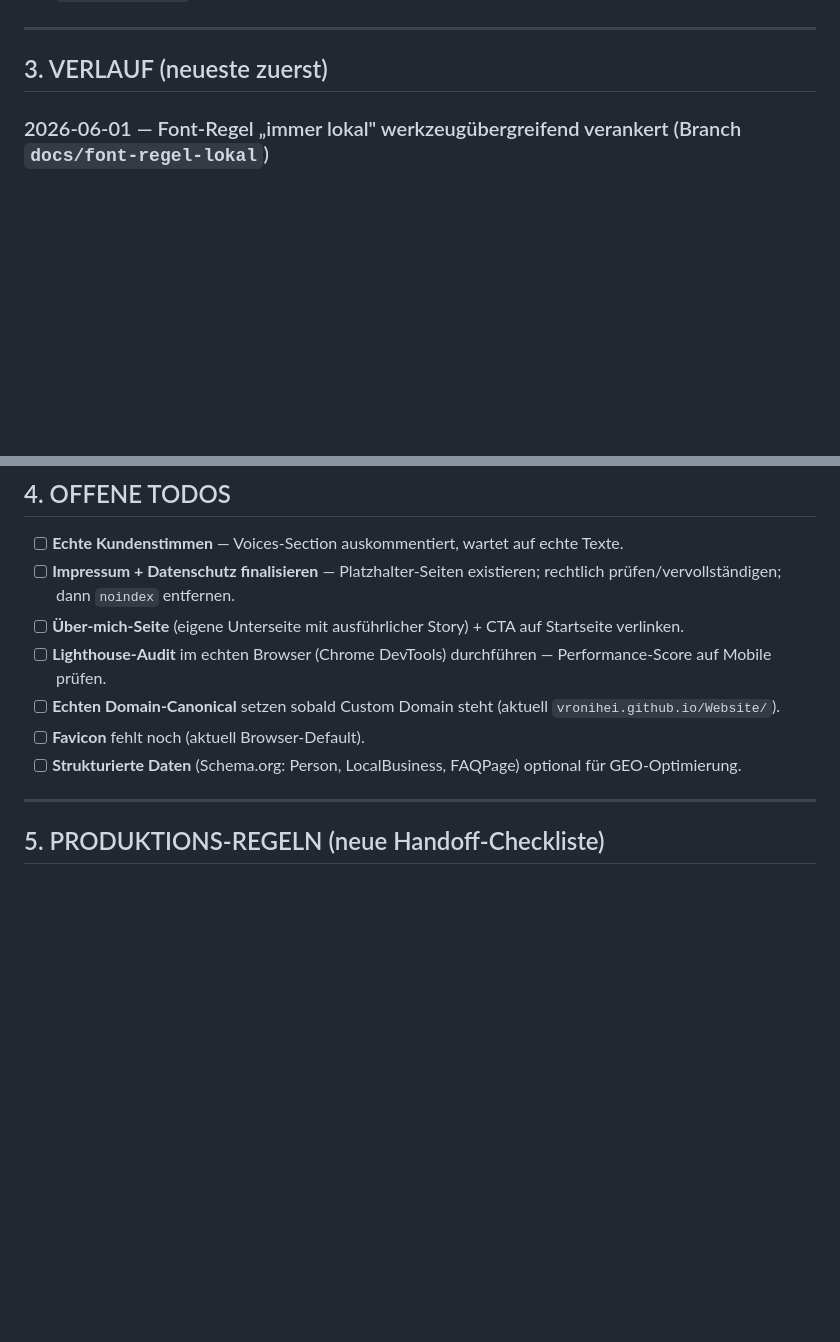
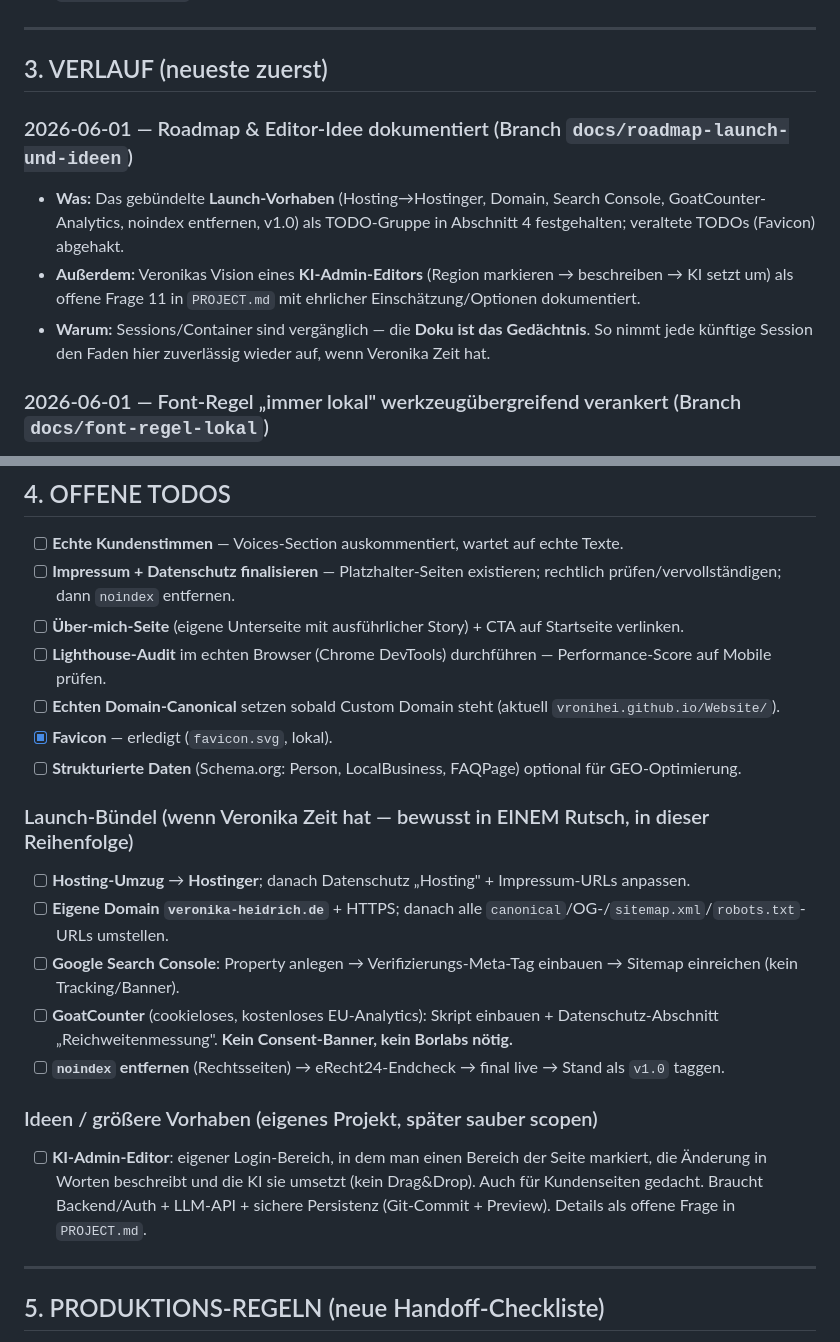
Before and after one commit to VroniHei/Website, a Markdown page: PROTOKOLL.md, 2 parts joined by grey strips. Rendered like a GitHub page; blank space fills up the shorter version.

```diff
--- a/PROTOKOLL.md
+++ b/PROTOKOLL.md
@@ -167,6 +167,14 @@ Sie ist verbindlich und nicht an ein einzelnes Werkzeug gebunden.
 ---
 
 ## 3. VERLAUF (neueste zuerst)
+
+### 2026-06-01 — Roadmap & Editor-Idee dokumentiert (Branch `docs/roadmap-launch-und-ideen`)
+- **Was:** Das gebündelte **Launch-Vorhaben** (Hosting→Hostinger, Domain, Search Console, GoatCounter-Analytics,
+  noindex entfernen, v1.0) als TODO-Gruppe in Abschnitt 4 festgehalten; veraltete TODOs (Favicon) abgehakt.
+- **Außerdem:** Veronikas Vision eines **KI-Admin-Editors** (Region markieren → beschreiben → KI setzt um) als
+  offene Frage 11 in `PROJECT.md` mit ehrlicher Einschätzung/Optionen dokumentiert.
+- **Warum:** Sessions/Container sind vergänglich — die **Doku ist das Gedächtnis**. So nimmt jede künftige
+  Session den Faden hier zuverlässig wieder auf, wenn Veronika Zeit hat.
 
 ### 2026-06-01 — Font-Regel „immer lokal" werkzeugübergreifend verankert (Branch `docs/font-regel-lokal`)
 - **Was:** Verbindliche Regel etabliert: Schriften werden IMMER lokal gehostet, nie über externe Font-CDN.
@@ -366,8 +374,18 @@ Sie ist verbindlich und nicht an ein einzelnes Werkzeug gebunden.
 - [ ] **Über-mich-Seite** (eigene Unterseite mit ausführlicher Story) + CTA auf Startseite verlinken.
 - [ ] **Lighthouse-Audit** im echten Browser (Chrome DevTools) durchführen — Performance-Score auf Mobile prüfen.
 - [ ] **Echten Domain-Canonical** setzen sobald Custom Domain steht (aktuell `vronihei.github.io/Website/`).
-- [ ] **Favicon** fehlt noch (aktuell Browser-Default).
+- [x] **Favicon** — erledigt (`favicon.svg`, lokal).
 - [ ] **Strukturierte Daten** (Schema.org: Person, LocalBusiness, FAQPage) optional für GEO-Optimierung.
+
+### Launch-Bündel (wenn Veronika Zeit hat — bewusst in EINEM Rutsch, in dieser Reihenfolge)
+- [ ] **Hosting-Umzug** → **Hostinger**; danach Datenschutz „Hosting" + Impressum-URLs anpassen.
+- [ ] **Eigene Domain `veronika-heidrich.de`** + HTTPS; danach alle `canonical`/OG-/`sitemap.xml`/`robots.txt`-URLs umstellen.
+- [ ] **Google Search Console**: Property anlegen → Verifizierungs-Meta-Tag einbauen → Sitemap einreichen (kein Tracking/Banner).
+- [ ] **GoatCounter** (cookieloses, kostenloses EU-Analytics): Skript einbauen + Datenschutz-Abschnitt „Reichweitenmessung". **Kein Consent-Banner, kein Borlabs nötig.**
+- [ ] **`noindex` entfernen** (Rechtsseiten) → eRecht24-Endcheck → final live → Stand als `v1.0` taggen.
+
+### Ideen / größere Vorhaben (eigenes Projekt, später sauber scopen)
+- [ ] **KI-Admin-Editor**: eigener Login-Bereich, in dem man einen Bereich der Seite markiert, die Änderung in Worten beschreibt und die KI sie umsetzt (kein Drag&Drop). Auch für Kundenseiten gedacht. Braucht Backend/Auth + LLM-API + sichere Persistenz (Git-Commit + Preview). Details als offene Frage in `PROJECT.md`.
 
 ---
 
```
Also changed, not shown: PROJECT.md (+20 -0 lines).
